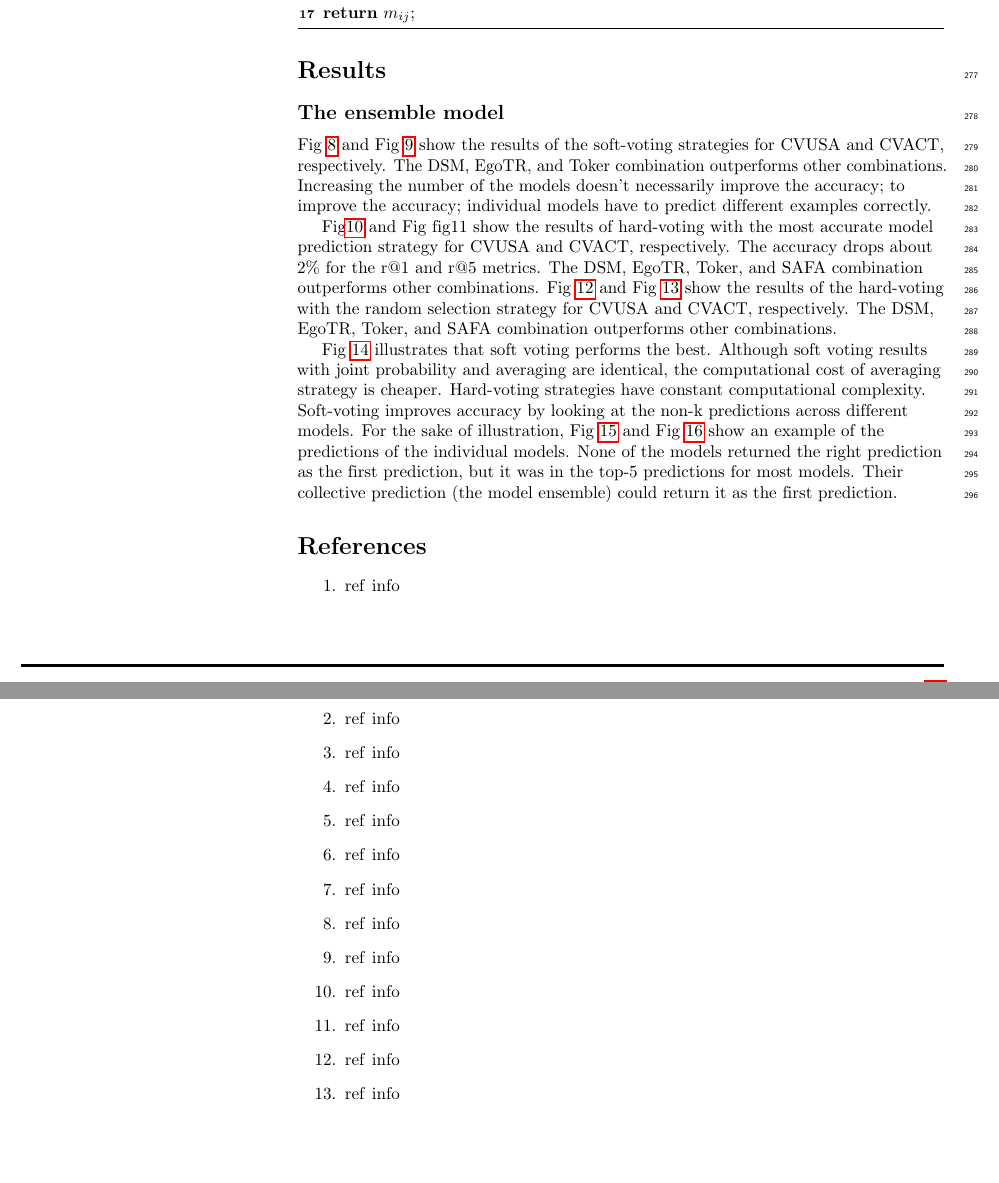
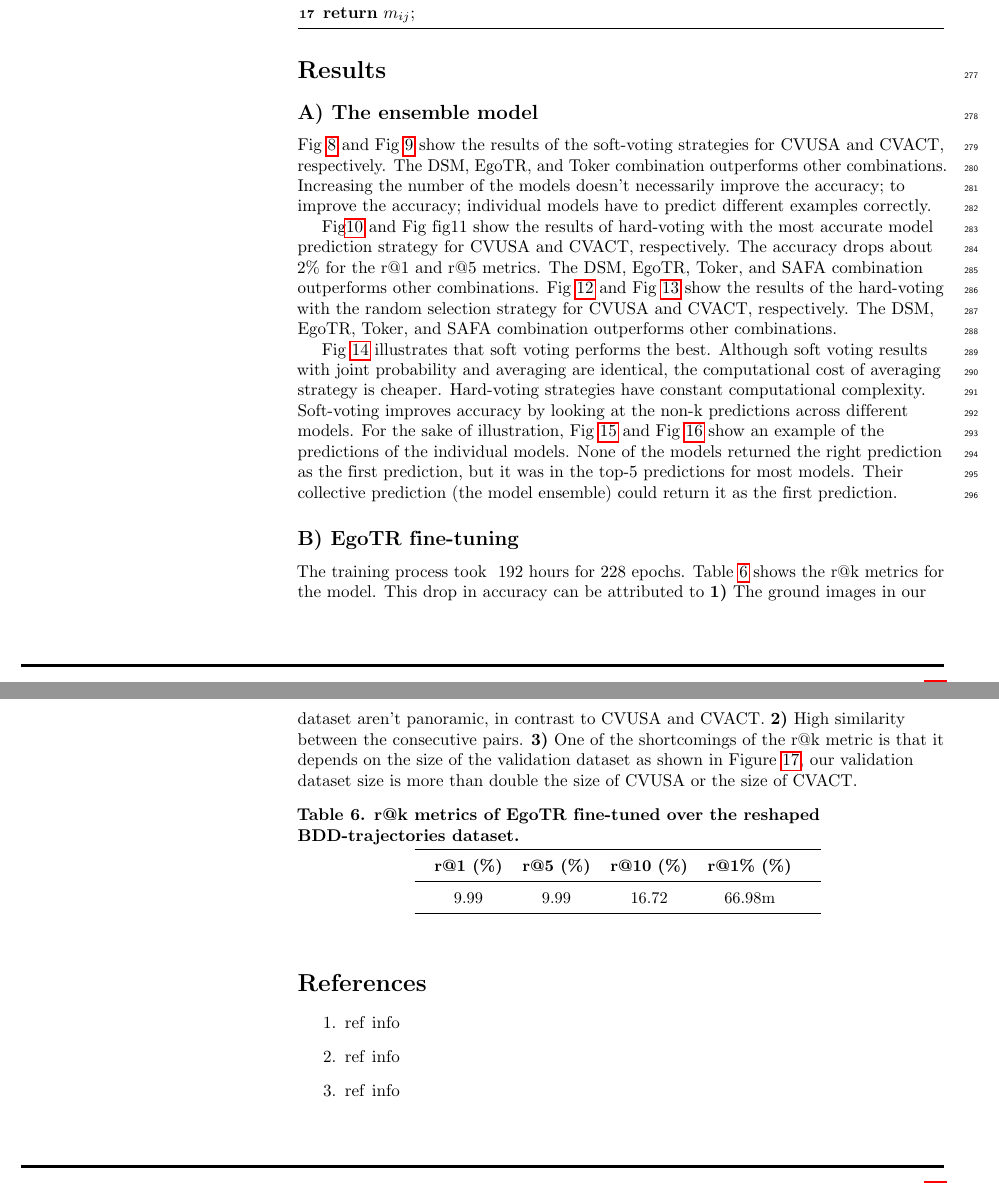
Before and after one commit to AbdulrhmnGhanem/Leveraging-Cross-View-Geo-Localization-With-Ensemble-Learning-And-Temporal-Awareness, a LaTeX document (main.tex): two parts of pages 14 and 15 of 23 before the commit and two parts of pages 14 and 15 of 24 after it, joined at a grey line, cut so that both start at the same text. Compiled offline with pdfLaTeX.

Commit message:
Copy `The EgoTR fine-tuning` section

```diff
--- a/main.tex
+++ b/main.tex
@@ -560,7 +560,7 @@ As mentioned before the cross-view models are complementary to existing GNSS, so
   \end{algorithm}
 
 \section*{Results}
-\subsection*{The ensemble model}
+\subsection*{A) The ensemble model}
 Fig~\ref{fig8} and Fig~\ref{fig9} show the results of the soft-voting strategies for CVUSA and CVACT, respectively. The DSM, EgoTR, and Toker combination outperforms other combinations. Increasing the number of the models doesn’t necessarily improve the accuracy; to improve the accuracy; individual models have to predict different examples correctly.
 
 \begin{figure}[!h]
@@ -624,3 +624,23 @@ Fig~\ref{fig14} illustrates that soft voting performs  the best. Although soft v
   \caption{{\bf An example that shows the Mixed Model architecture r@(1 - 5) compared to the individual models on the CVACT dataset.}  The true satellite has a red border.}
   \includegraphics[width=0.9\linewidth]{fig16.tiff.png}
   \label{fig16}
+\end{figure}
+\nolinenumbers
+
+\subsection*{B) EgoTR fine-tuning}
+
+The training process took ~$192$ hours for $228$ epochs. Table~\ref{table6} shows the r@k metrics for the model. This drop in accuracy can be attributed to {\bf 1)} The ground images in our dataset aren't panoramic, in contrast to CVUSA and CVACT. {\bf 2)} High similarity between the consecutive pairs. {\bf 3)} One of the shortcomings of the r@k metric is that it depends on the size of the validation dataset as shown in  Figure~\ref{fig17}, our validation dataset size is more than double the size of CVUSA or the size of CVACT.
+
+\begin{table}[!ht]
+  \centering
+  \caption{
+  {\bf r@k metrics of EgoTR fine-tuned over the reshaped BDD-trajectories dataset.}}
+  \scalebox{0.96}{
+    \begin{tabular}{@{}ccccccc@{}}
+    \toprule
+    & {\bf r@1 (\%)} & {\bf r@5 (\%)} & {\bf r@10 (\%)} & {\bf r@1\% (\%)} &\\ \midrule
+    & 9.99 & 9.99 & 16.72 & 66.98m & \\ \bottomrule
+    \end{tabular}
+  }
+  \label{table6}
+\end{table}
```
Also changed, not shown: main.tex (5 more changed lines).
